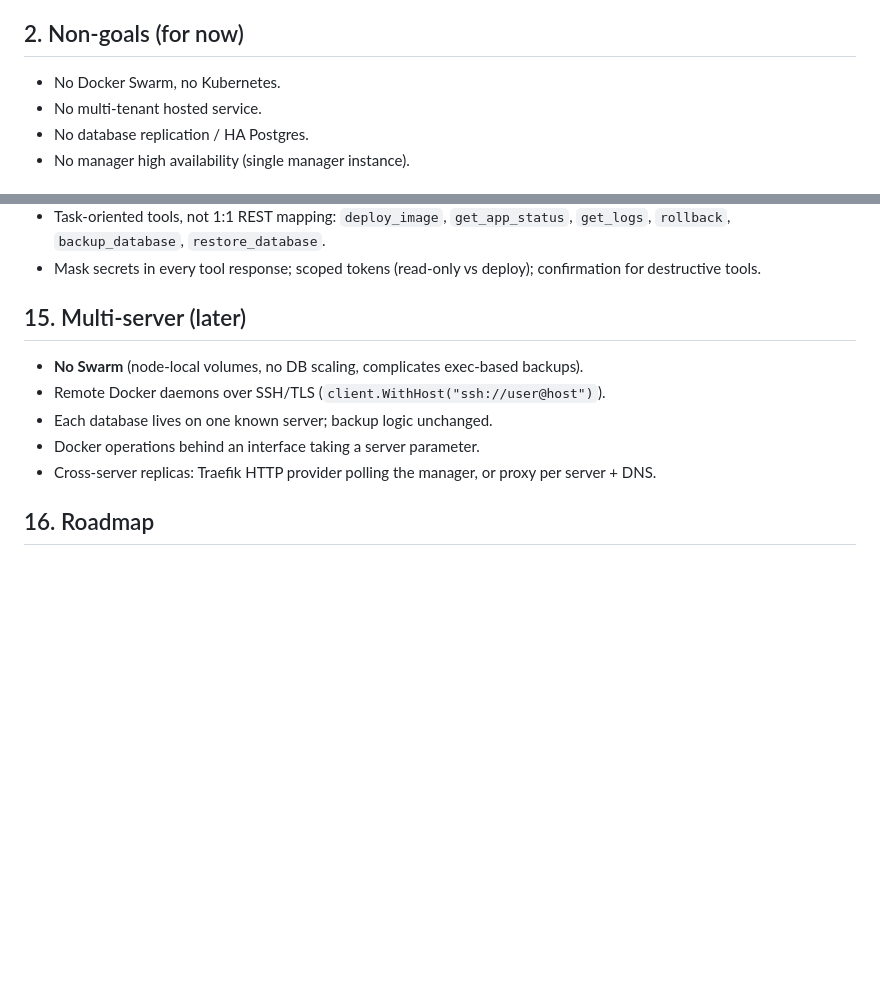
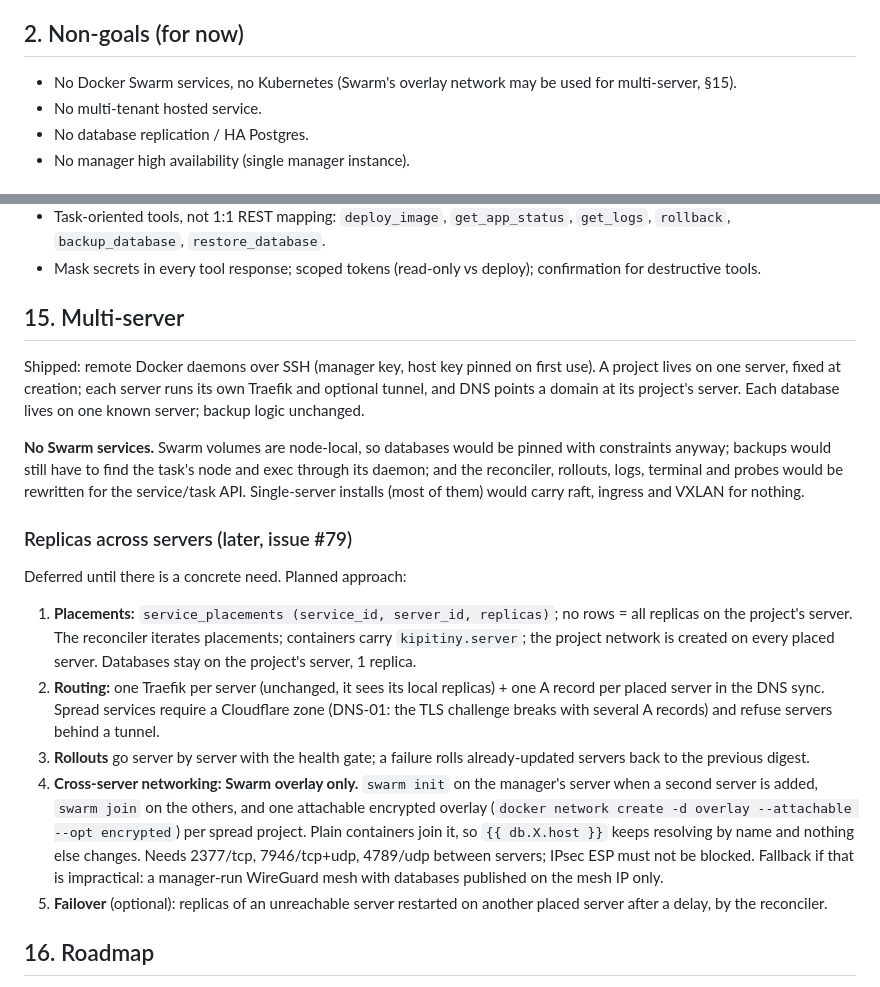
Before and after one commit to MatHoyer/kipitiny, a Markdown page: docs/design.md, 2 parts joined by grey strips. Rendered like a GitHub page; blank space fills up the shorter version.

Commit message:
docs: multi-server plan, Swarm overlay only for cross-server replicas

```diff
--- a/docs/design.md
+++ b/docs/design.md
@@ -11,7 +11,7 @@ Lightweight self-hosted PaaS (apps + Postgres with clean backups), similar in sp
 
 ## 2. Non-goals (for now)
 
-- No Docker Swarm, no Kubernetes.
+- No Docker Swarm services, no Kubernetes (Swarm's overlay network may be used for multi-server, §15).
 - No multi-tenant hosted service.
 - No database replication / HA Postgres.
 - No manager high availability (single manager instance).
@@ -247,13 +247,21 @@ Clients ────┤                            ├──→ core (service la
 - Task-oriented tools, not 1:1 REST mapping: `deploy_image`, `get_app_status`, `get_logs`, `rollback`, `backup_database`, `restore_database`.
 - Mask secrets in every tool response; scoped tokens (read-only vs deploy); confirmation for destructive tools.
 
-## 15. Multi-server (later)
+## 15. Multi-server
 
-- **No Swarm** (node-local volumes, no DB scaling, complicates exec-based backups).
-- Remote Docker daemons over SSH/TLS (`client.WithHost("ssh://user@host")`).
-- Each database lives on one known server; backup logic unchanged.
-- Docker operations behind an interface taking a server parameter.
-- Cross-server replicas: Traefik HTTP provider polling the manager, or proxy per server + DNS.
+Shipped: remote Docker daemons over SSH (manager key, host key pinned on first use). A project lives on one server, fixed at creation; each server runs its own Traefik and optional tunnel, and DNS points a domain at its project's server. Each database lives on one known server; backup logic unchanged.
+
+**No Swarm services.** Swarm volumes are node-local, so databases would be pinned with constraints anyway; backups would still have to find the task's node and exec through its daemon; and the reconciler, rollouts, logs, terminal and probes would be rewritten for the service/task API. Single-server installs (most of them) would carry raft, ingress and VXLAN for nothing.
+
+### Replicas across servers (later, issue #79)
+
+Deferred until there is a concrete need. Planned approach:
+
+1. **Placements:** `service_placements (service_id, server_id, replicas)`; no rows = all replicas on the project's server. The reconciler iterates placements; containers carry `kipitiny.server`; the project network is created on every placed server. Databases stay on the project's server, 1 replica.
+2. **Routing:** one Traefik per server (unchanged, it sees its local replicas) + one A record per placed server in the DNS sync. Spread services require a Cloudflare zone (DNS-01: the TLS challenge breaks with several A records) and refuse servers behind a tunnel.
+3. **Rollouts** go server by server with the health gate; a failure rolls already-updated servers back to the previous digest.
+4. **Cross-server networking: Swarm overlay only.** `swarm init` on the manager's server when a second server is added, `swarm join` on the others, and one attachable encrypted overlay (`docker network create -d overlay --attachable --opt encrypted`) per spread project. Plain containers join it, so `{{ db.X.host }}` keeps resolving by name and nothing else changes. Needs 2377/tcp, 7946/tcp+udp, 4789/udp between servers; IPsec ESP must not be blocked. Fallback if that is impractical: a manager-run WireGuard mesh with databases published on the mesh IP only.
+5. **Failover** (optional): replicas of an unreachable server restarted on another placed server after a delay, by the reconciler.
 
 ## 16. Roadmap
 
```
